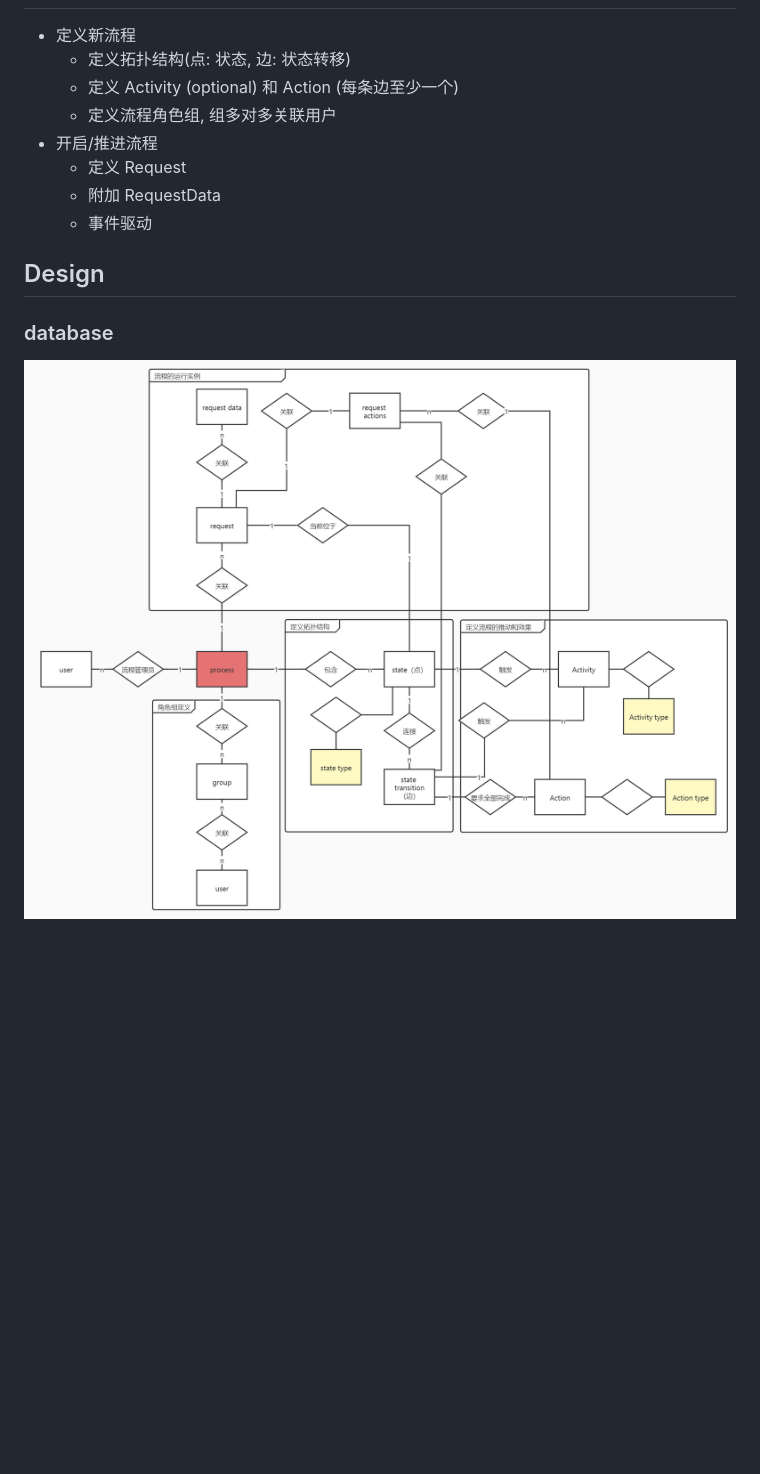
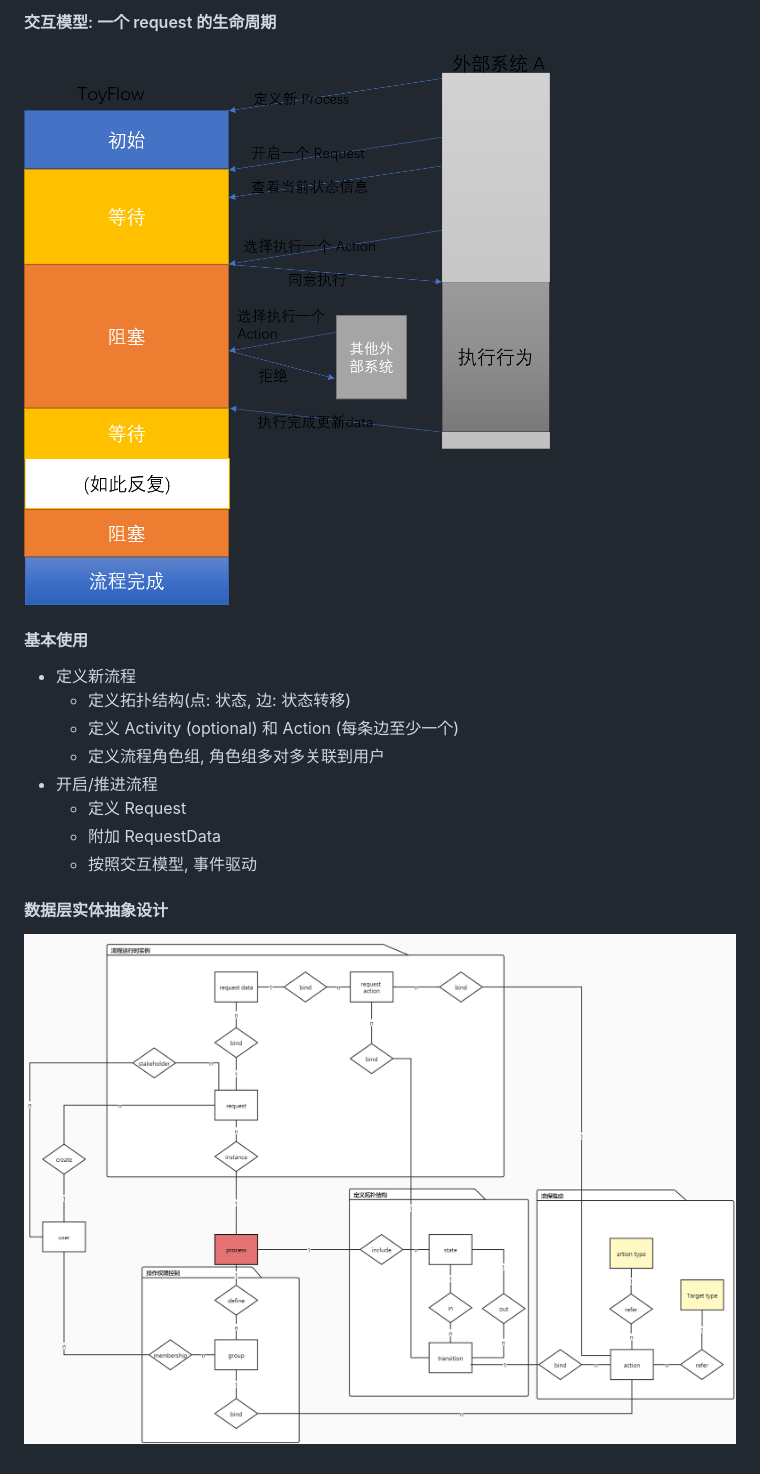
Before and after one commit to YoungY620/ToyFlow, a Markdown page: README.md, the part around one of its changes. Rendered like a GitHub page; pictures changed too: image/e-r.jpg (added), image/未命名文件.jpg (deleted), image/流程的生命周期.png (added); blank space fills up the shorter version.

Commit message:
:pencil: enrich readme documents

```diff
--- a/README.md
+++ b/README.md
@@ -25,14 +45,18 @@ Reference: [Designing a Workflow Engine Database](https://www.exceptionnotfound.
+#### 交互模型: 一个 request 的生命周期
+
+![](image/流程的生命周期.png)
+
+#### 基本使用
+
 - 定义新流程
   - 定义拓扑结构(点: 状态, 边: 状态转移)
   - 定义 Activity (optional) 和 Action (每条边至少一个)
-  - 定义流程角色组, 组多对多关联用户
+  - 定义流程角色组, 角色组多对多关联到用户
 - 开启/推进流程
   - 定义 Request
   - 附加 RequestData
-  - 事件驱动
+  - 按照交互模型, 事件驱动
 
-## Design
+#### 数据层实体抽象设计
 
-### database
-
-![](image/未命名文件.jpg)
+![](image/e-r.jpg)
```
Also changed, not shown: other parts of README.md (+28 -8 lines), NOTE.md (added, +192 -0 lines), image/example-state-diagram.jpeg (added), 1 other file.
